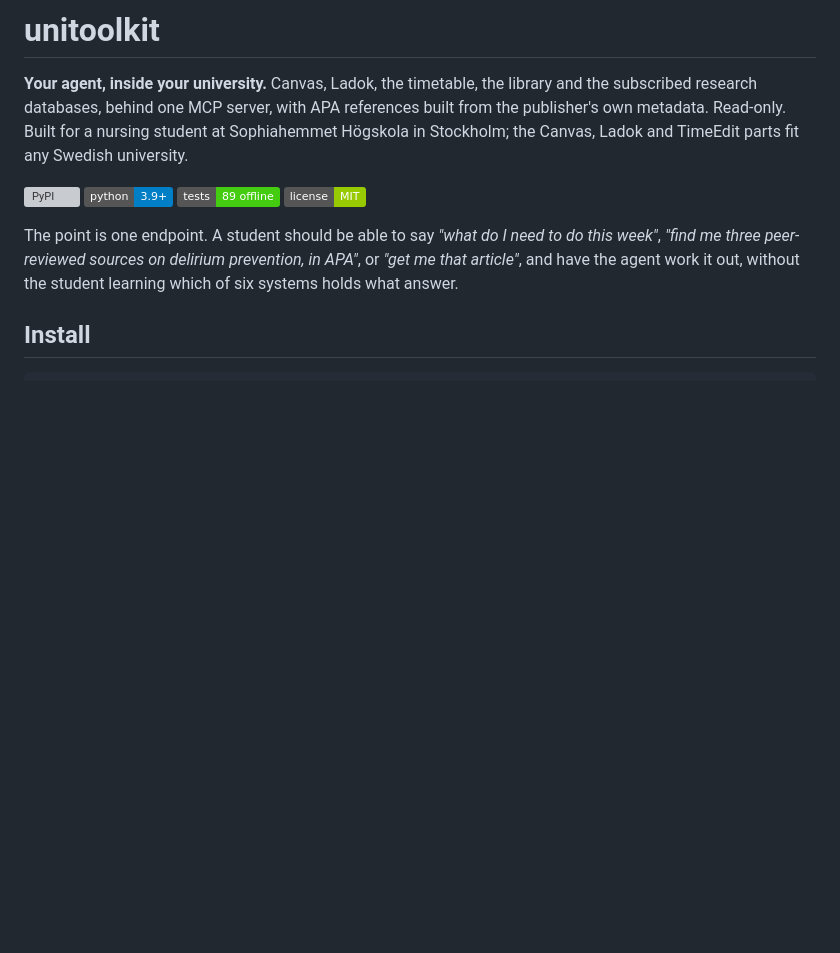
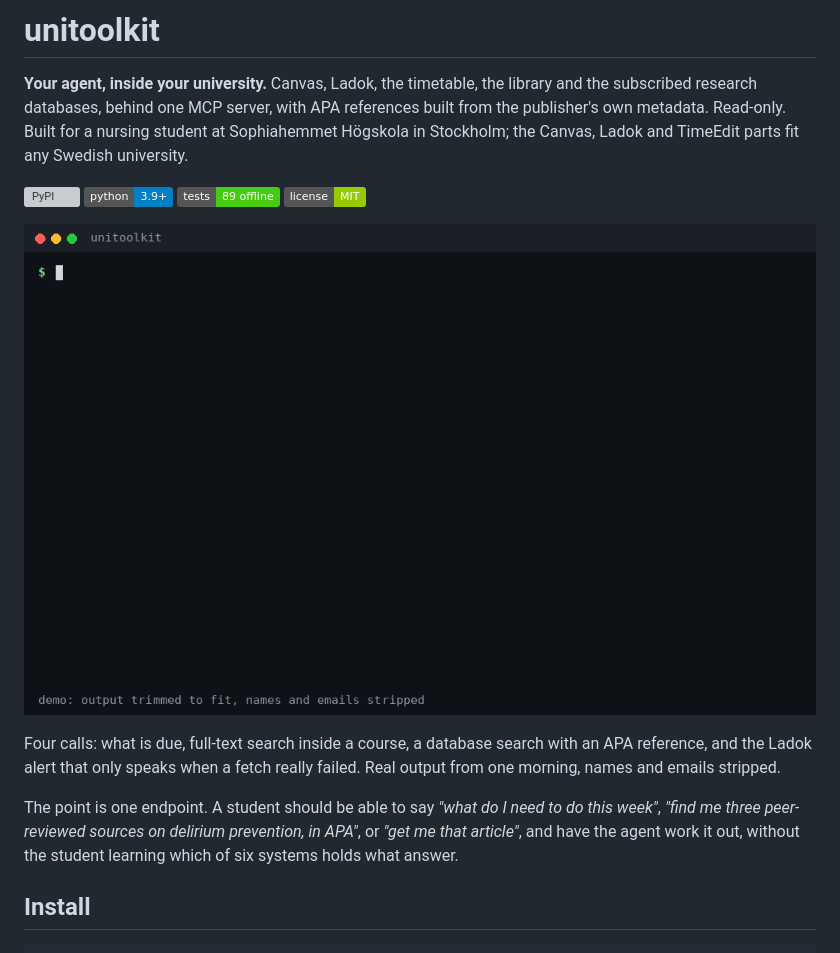
Before and after one commit to vhsgreed/shh-study-kit, a Markdown page: README.md, the part around the change. GitHub-like rendering; pictures changed too: docs/demo-unitoolkit.gif (added); badges without logos; blank space fills up the shorter version; grey boxes are pictures that could not be loaded.

Commit message:
docs: demo GIF, four real queries, names and emails stripped
Rendered from live output (canvas search off the local mirror, CINAHL through EZproxy, APA
from the DOI registry, Ladok windows after a real re-login). The generator refuses to save a
frame containing an email or a known name. README embeds it.

```diff
--- a/README.md
+++ b/README.md
@@ -9,6 +9,12 @@ Stockholm; the Canvas, Ladok and TimeEdit parts fit any Swedish university.
 [![Python](https://img.shields.io/badge/python-3.9%2B-blue.svg)](https://pypi.org/project/unitoolkit/)
 [![Tests](https://img.shields.io/badge/tests-89%20offline-brightgreen.svg)](#tests)
 [![License: MIT](https://img.shields.io/badge/license-MIT-green.svg)](LICENSE)
+
+![unitoolkit in four queries](docs/demo-unitoolkit.gif)
+
+Four calls: what is due, full-text search inside a course, a database search with an APA
+reference, and the Ladok alert that only speaks when a fetch really failed. Real output from
+one morning, names and emails stripped.
 
 The point is one endpoint. A student should be able to say *"what do I need to do this week"*,
 *"find me three peer-reviewed sources on delirium prevention, in APA"*, or *"get me that
```
